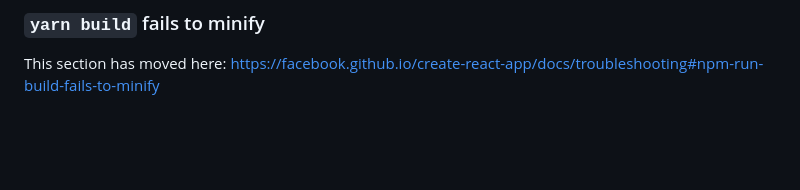
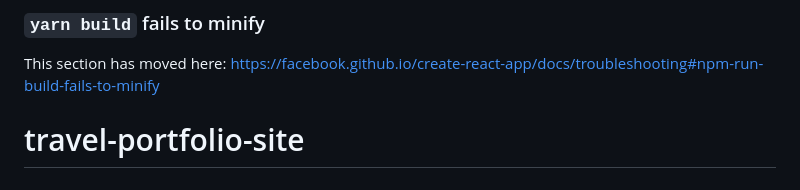
Before and after one commit to Kamoliddin526/portfolio-site, a Markdown page: README.md, the part around the change. GitHub-like rendering; blank space fills up the shorter version.

```diff
--- a/README.md
+++ b/README.md
@@ -68,3 +68,4 @@ This section has moved here: [https://facebook.github.io/create-react-app/docs/d
 ### `yarn build` fails to minify
 
 This section has moved here: [https://facebook.github.io/create-react-app/docs/troubleshooting#npm-run-build-fails-to-minify](https://facebook.github.io/create-react-app/docs/troubleshooting#npm-run-build-fails-to-minify)
+# travel-portfolio-site
```
